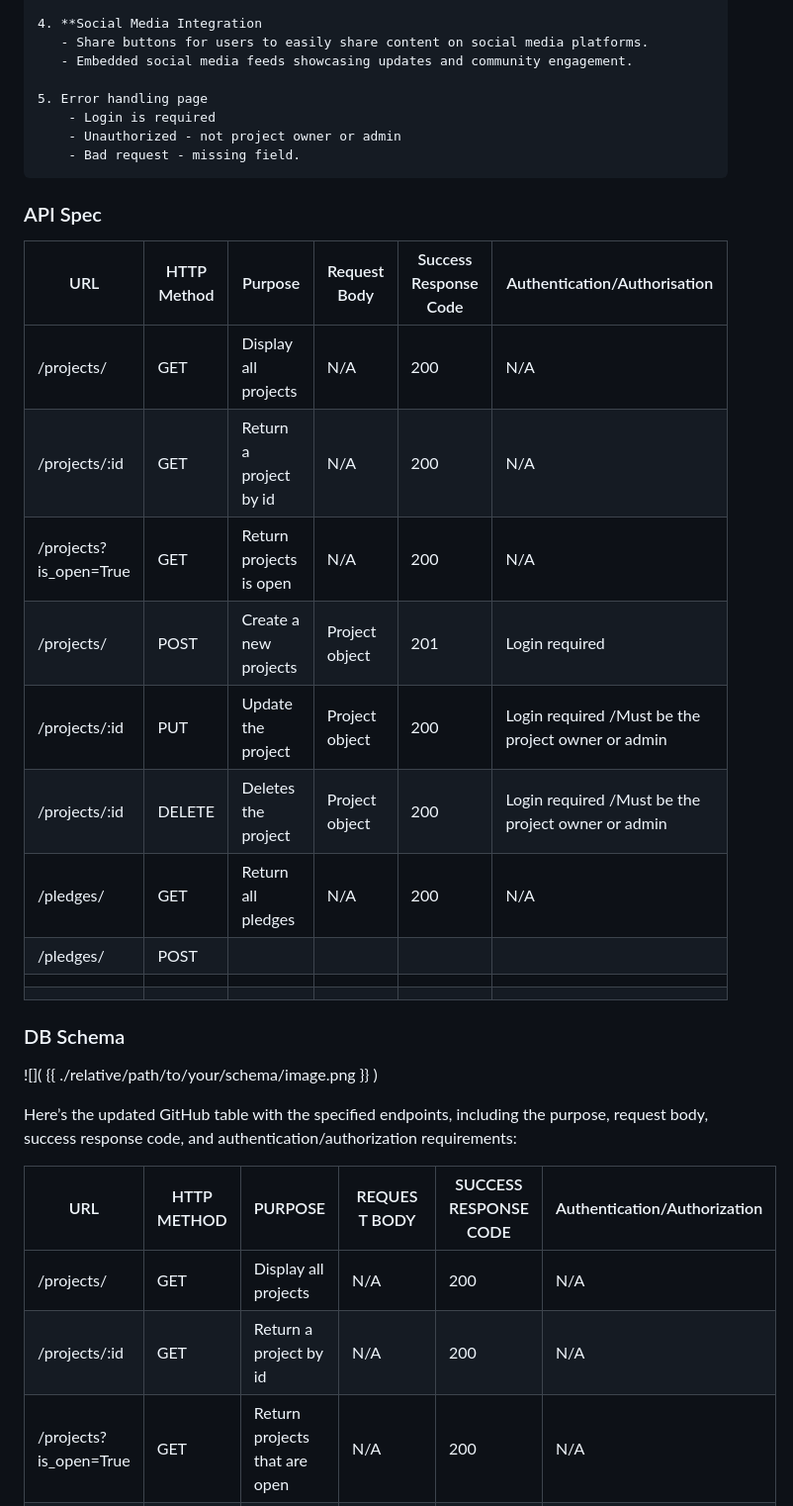
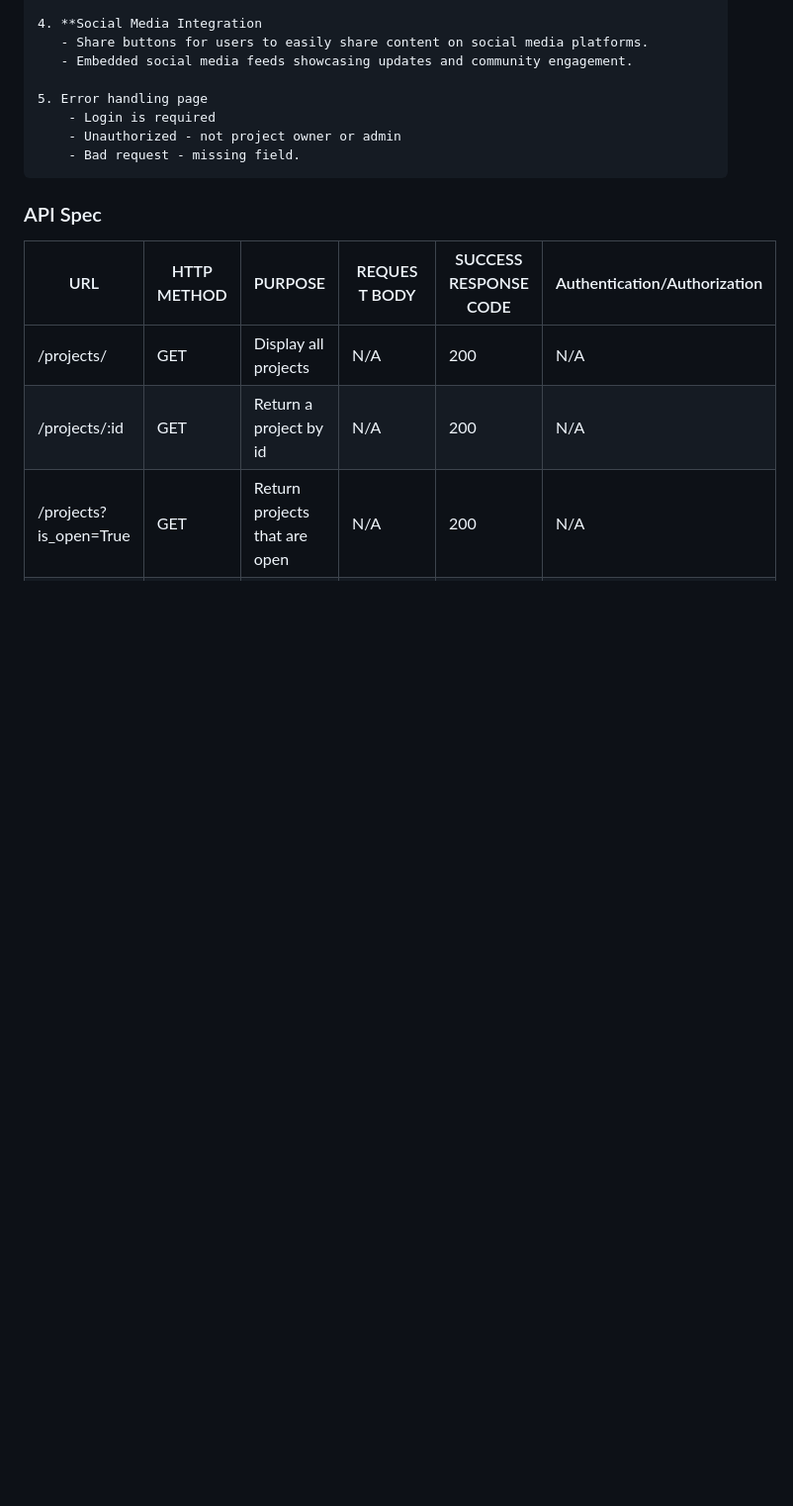
Before and after one commit to Dominique-Cedric/SheCodes, a Markdown page: Django/API Plan.md, the part around one of its changes. Shown at 99% size. Drawn GitHub-style; blank space fills up the shorter version.

```diff
--- a/Django/API Plan.md
+++ b/Django/API Plan.md
@@ -84,29 +84,6 @@ Functionality
 
 ### API Spec
 
-| URL | HTTP Method | Purpose | Request Body | Success Response Code | Authentication/Authorisation |
-| --- | ----------- | ------- | ------------ | --------------------- | ---------------------------- |
-|/projects/    |GET   | Display all projects |  N/A   |  200   | N/A   |
-| /projects/:id |GET  |  Return a project by id  |N/A   |  200   | N/A  |
-|/projects?is_open=True  | GET   |Return projects is open |N/A   |  200   | N/A  |
-| /projects/    | POST   |Create a new projects | Project object | 201    | Login required |
-|/projects/:id | PUT | Update the project |Project object |200 | Login required /Must be the project owner or admin |
-| /projects/:id | DELETE |  Deletes the project  |Project object |200 |  Login required /Must be the project owner or admin |
-|/pledges/ | GET |Return all pledges | N/A        |  200            | N/A  |
-| /pledges/ |  POST |         |         |              |                       |
-|     |             |         |         |              |                       |
-|     |             |         |         |              |                       |
-
-
-
-
-### DB Schema
-![]( {{ ./relative/path/to/your/schema/image.png }} )
-
-
-
-Here’s the updated GitHub table with the specified endpoints, including the purpose, request body, success response code, and authentication/authorization requirements:
-
 | URL                     | HTTP METHOD | PURPOSE                              | REQUEST BODY     | SUCCESS RESPONSE CODE | Authentication/Authorization                          |
 |-------------------------|-------------|--------------------------------------|-------------------|-----------------------|------------------------------------------------------|
 | /projects/              | GET         | Display all projects                 | N/A               | 200                   | N/A                                                  |
```
Also changed, not shown: other parts of Django/API Plan.md (+3 -1 lines).
